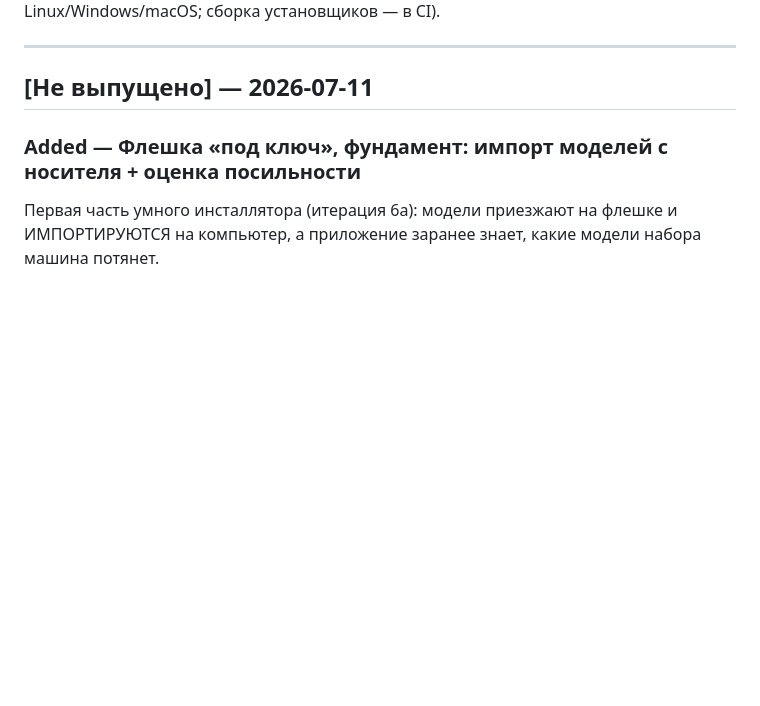
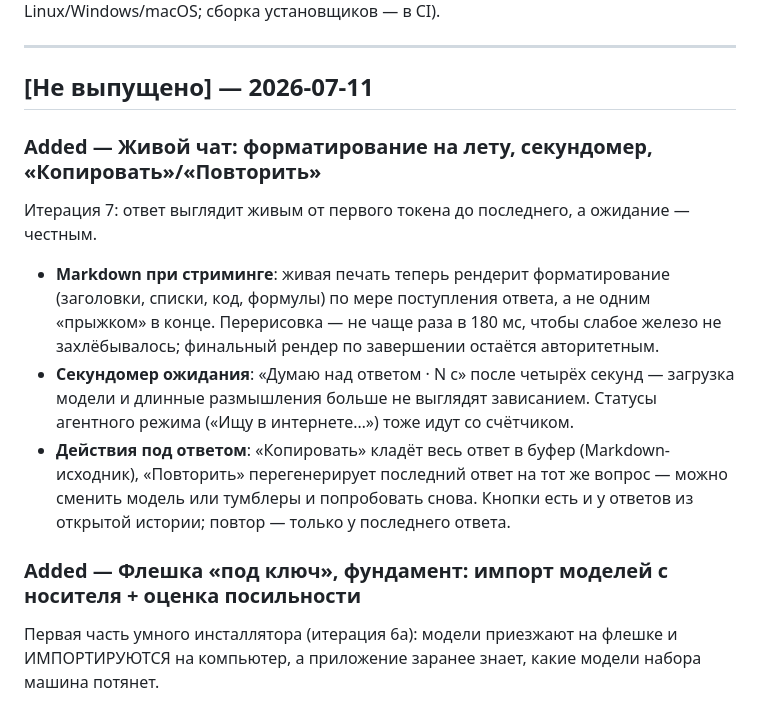
Before and after one commit to baryshevshot1/jai, a Markdown page: CHANGELOG.md, the part around the change. Rendered like a GitHub page; blank space fills up the shorter version.

Commit message:
CHANGELOG: итерация 7 «живой чат»
Co-Authored-By: Claude Fable 5 <noreply@anthropic.com>

```diff
--- a/CHANGELOG.md
+++ b/CHANGELOG.md
@@ -8,6 +8,21 @@
 ---
 
 ## [Не выпущено] — 2026-07-11
+
+### Added — Живой чат: форматирование на лету, секундомер, «Копировать»/«Повторить»
+Итерация 7: ответ выглядит живым от первого токена до последнего, а ожидание —
+честным.
+- **Markdown при стриминге**: живая печать теперь рендерит форматирование
+  (заголовки, списки, код, формулы) по мере поступления ответа, а не одним
+  «прыжком» в конце. Перерисовка — не чаще раза в 180 мс, чтобы слабое железо
+  не захлёбывалось; финальный рендер по завершении остаётся авторитетным.
+- **Секундомер ожидания**: «Думаю над ответом · N с» после четырёх секунд —
+  загрузка модели и длинные размышления больше не выглядят зависанием. Статусы
+  агентного режима («Ищу в интернете…») тоже идут со счётчиком.
+- **Действия под ответом**: «Копировать» кладёт весь ответ в буфер
+  (Markdown-исходник), «Повторить» перегенерирует последний ответ на тот же
+  вопрос — можно сменить модель или тумблеры и попробовать снова. Кнопки есть
+  и у ответов из открытой истории; повтор — только у последнего ответа.
 
 ### Added — Флешка «под ключ», фундамент: импорт моделей с носителя + оценка посильности
 Первая часть умного инсталлятора (итерация 6а): модели приезжают на флешке и
```
